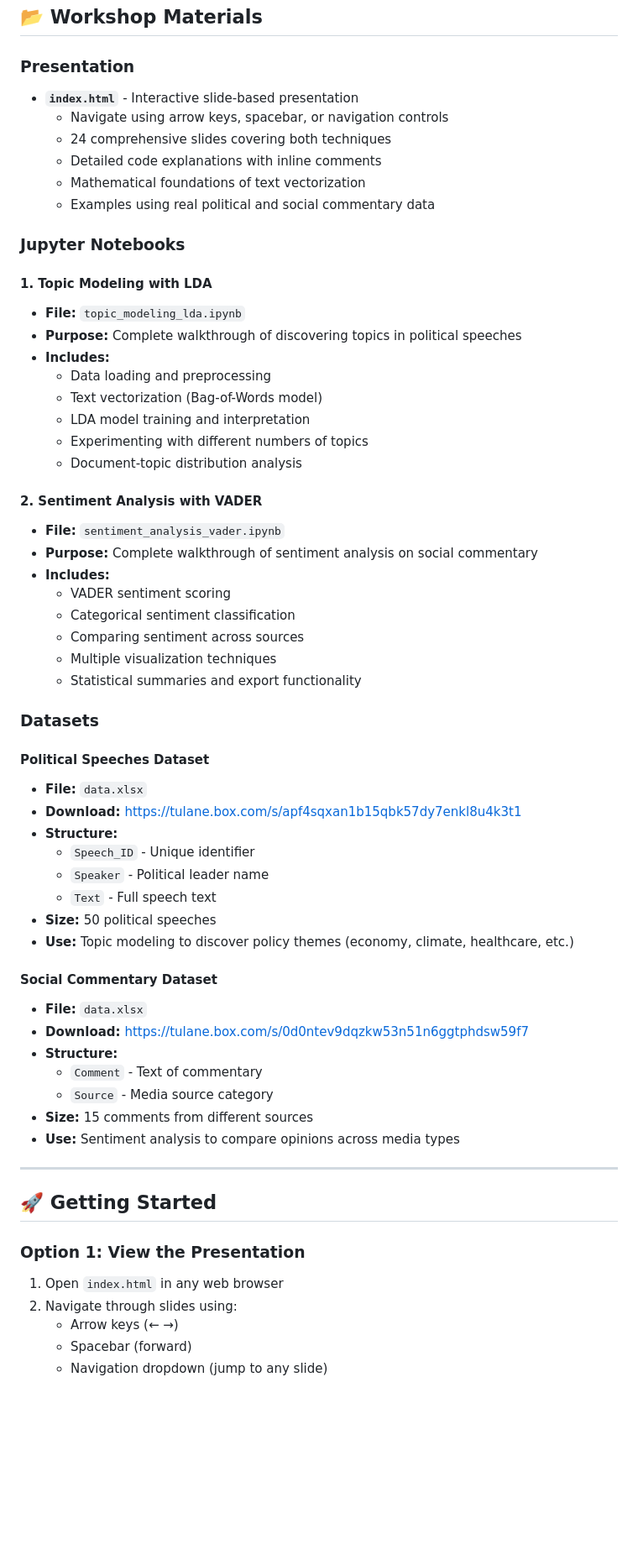
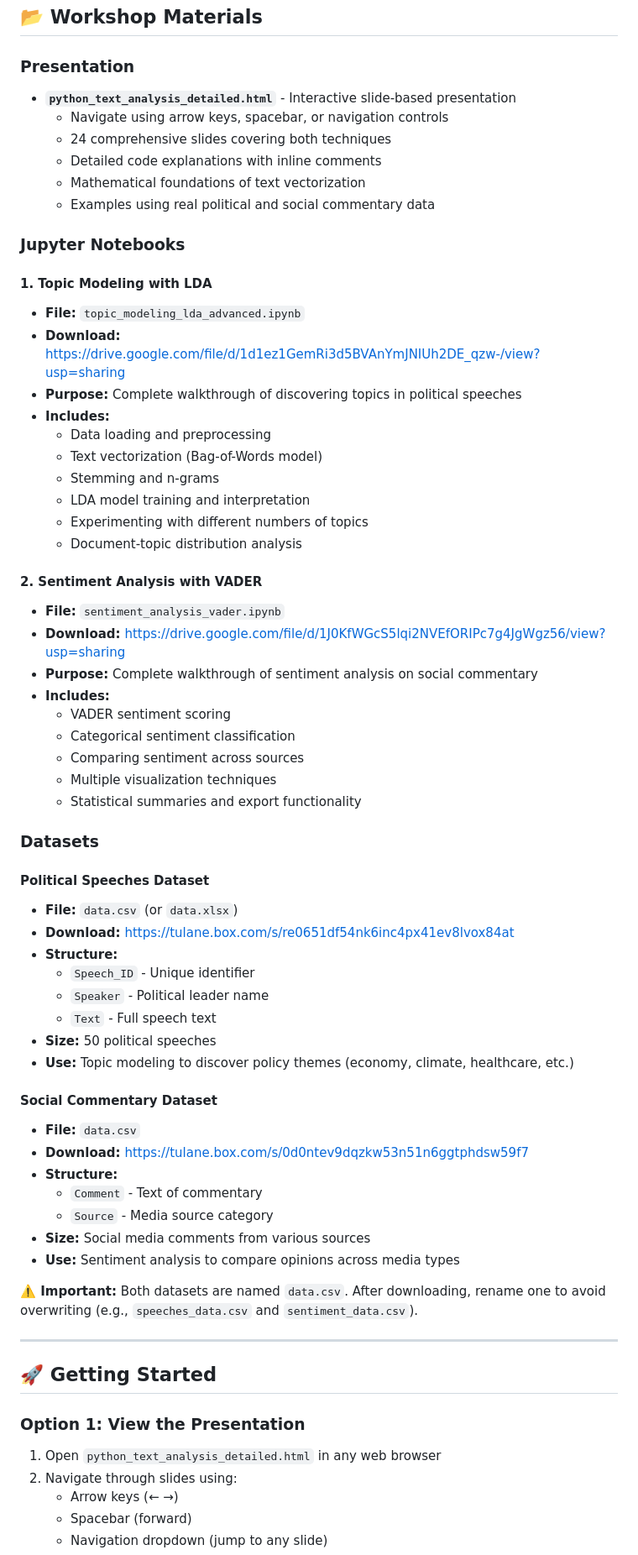
Before and after one commit to kaypmayeTUL/text_and_sentiment_analysis, a Markdown page: README.md, the part around one of its changes. Shown at 84% size. GitHub-like rendering; blank space fills up the shorter version.

```diff
--- a/README.md
+++ b/README.md
@@ -27,7 +27,7 @@ Undergraduate and graduate students in:
 
 ### Presentation
 
-- **`index.html`** - Interactive slide-based presentation
+- **`python_text_analysis_detailed.html`** - Interactive slide-based presentation
   - Navigate using arrow keys, spacebar, or navigation controls
   - 24 comprehensive slides covering both techniques
   - Detailed code explanations with inline comments
@@ -37,17 +37,20 @@ Undergraduate and graduate students in:
 ### Jupyter Notebooks
 
 #### 1. Topic Modeling with LDA
-- **File:** `topic_modeling_lda.ipynb`
+- **File:** `topic_modeling_lda_advanced.ipynb`
+- **Download:** [https://drive.google.com/file/d/1d1ez1GemRi3d5BVAnYmJNIUh2DE_qzw-/view?usp=sharing](https://drive.google.com/file/d/1d1ez1GemRi3d5BVAnYmJNIUh2DE_qzw-/view?usp=sharing)
 - **Purpose:** Complete walkthrough of discovering topics in political speeches
 - **Includes:**
   - Data loading and preprocessing
   - Text vectorization (Bag-of-Words model)
+  - Stemming and n-grams
   - LDA model training and interpretation
   - Experimenting with different numbers of topics
   - Document-topic distribution analysis
 
 #### 2. Sentiment Analysis with VADER
 - **File:** `sentiment_analysis_vader.ipynb`
+- **Download:** [https://drive.google.com/file/d/1J0KfWGcS5lqi2NVEfORIPc7g4JgWgz56/view?usp=sharing](https://drive.google.com/file/d/1J0KfWGcS5lqi2NVEfORIPc7g4JgWgz56/view?usp=sharing)
 - **Purpose:** Complete walkthrough of sentiment analysis on social commentary
 - **Includes:**
   - VADER sentiment scoring
@@ -59,8 +62,8 @@ Undergraduate and graduate students in:
 ### Datasets
 
 #### Political Speeches Dataset
-- **File:** `data.xlsx`
-- **Download:** [https://tulane.box.com/s/apf4sqxan1b15qbk57dy7enkl8u4k3t1](https://tulane.box.com/s/re0651df54nk6inc4px41ev8lvox84at)
+- **File:** `data.csv` (or `data.xlsx`)
+- **Download:** [https://tulane.box.com/s/re0651df54nk6inc4px41ev8lvox84at](https://tulane.box.com/s/re0651df54nk6inc4px41ev8lvox84at)
 - **Structure:**
   - `Speech_ID` - Unique identifier
   - `Speaker` - Political leader name
@@ -69,13 +72,15 @@ Undergraduate and graduate students in:
 - **Use:** Topic modeling to discover policy themes (economy, climate, healthcare, etc.)
 
 #### Social Commentary Dataset
-- **File:** `data.xlsx`
+- **File:** `data.csv`
 - **Download:** [https://tulane.box.com/s/0d0ntev9dqzkw53n51n6ggtphdsw59f7](https://tulane.box.com/s/0d0ntev9dqzkw53n51n6ggtphdsw59f7)
 - **Structure:**
   - `Comment` - Text of commentary
   - `Source` - Media source category
-- **Size:** 15 comments from different sources
+- **Size:** Social media comments from various sources
 - **Use:** Sentiment analysis to compare opinions across media types
+
+**⚠️ Important:** Both datasets are named `data.csv`. After downloading, rename one to avoid overwriting (e.g., `speeches_data.csv` and `sentiment_data.csv`).
 
 ---
 
@@ -83,7 +88,7 @@ Undergraduate and graduate students in:
 
 ### Option 1: View the Presentation
 
-1. Open `index.html` in any web browser
+1. Open `python_text_analysis_detailed.html` in any web browser
 2. Navigate through slides using:
    - Arrow keys (← →)
    - Spacebar (forward)
```
Also changed, not shown: other parts of README.md (+42 -19 lines).
